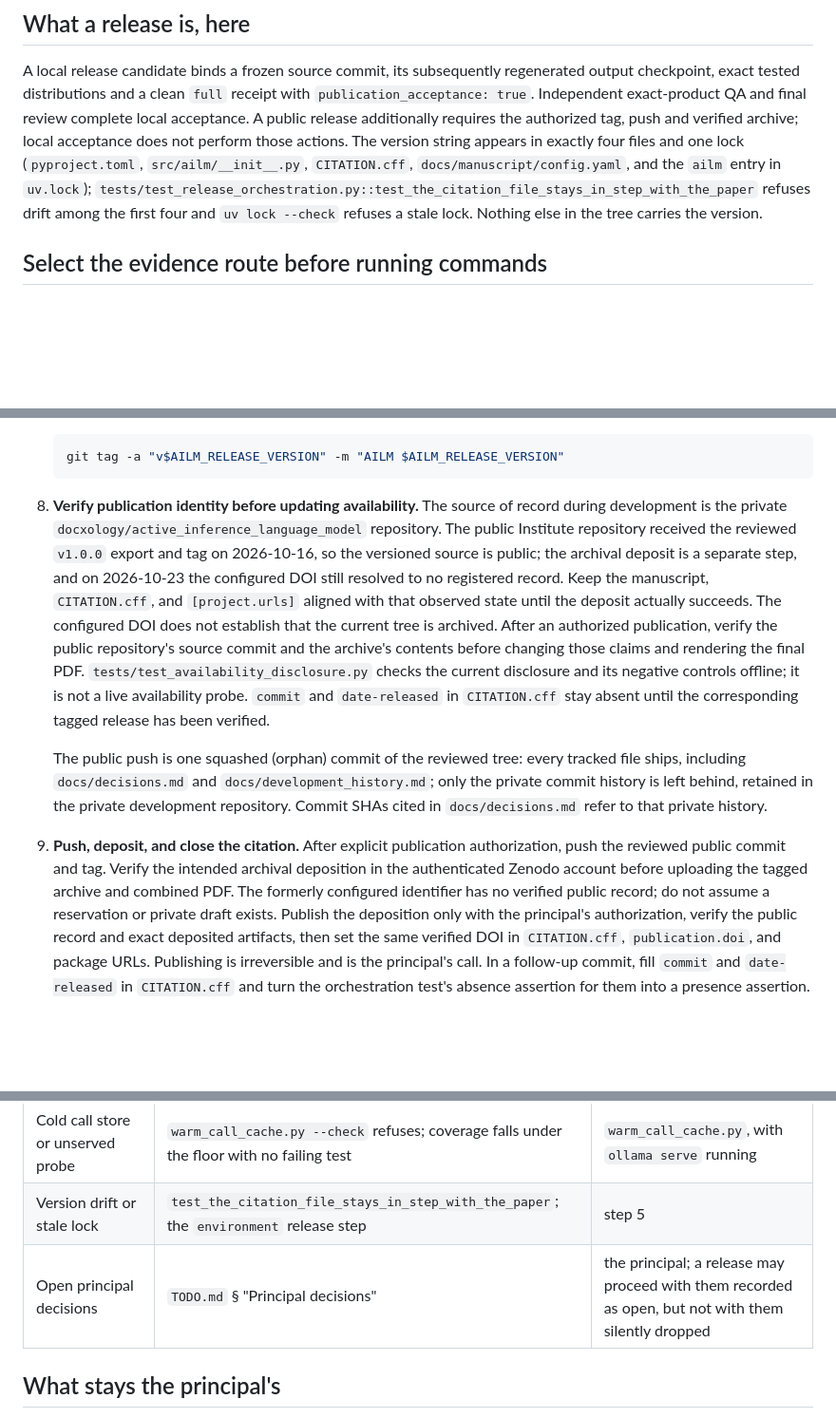
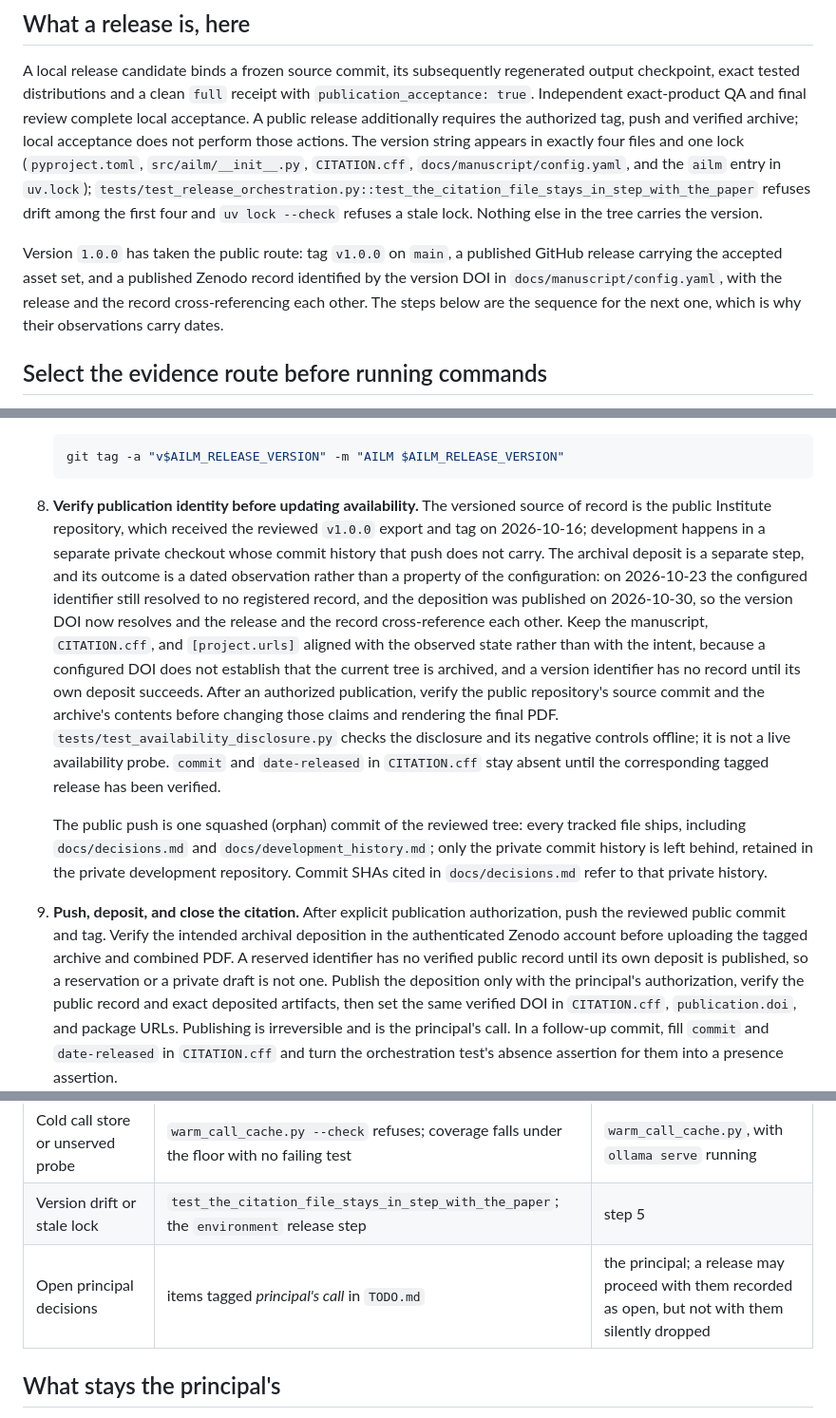
Before and after one commit to ActiveInferenceInstitute/active_inference_language_model, a Markdown page: docs/method/release_checklist.md, 3 parts joined by grey strips. Shown at 95% size. GitHub-like rendering; blank space fills up the shorter version.

Commit message:
Describe the published state where the process docs still described an intent
Two documents a maintainer reads before a release still carried the
pre-publication reading of the same tree. The pipeline guide's configuration
table called `publication.doi` "currently absent while public archival
availability is unverified" and described `publication.doi_status` as the
authenticated reserved draft's status, when the DOI is set and the status token
is unset. The release checklist told the reader the identifier "has no verified
public record" and to keep the citation aligned with that until a deposit
succeeds; the deposition was published on 2026-10-30. Both now state the dated
observation beside the state that replaced it, and the steps stay a procedure
for the next release rather than a description of this one. The checklist's
version paragraph also records that 1.0.0 has taken the public route.

The blocker table pointed at `TODO.md` section "Principal decisions", which the
queue cleanup removed in favour of the *principal's call* tag, so that row now
names the tag. Step 8 no longer names the private development repository while
keeping the provenance it carries: a private checkout's commit history is not in
the public push.

Gates over the documents this touches -- claims discipline, availability
disclosure, documentation, hydration, manuscript cross-references and the
supporting package -- pass, 749 of 749.

Co-authored-by: factory-droid[bot] <138933559+factory-droid[bot]@users.noreply.github.com>

````diff
--- a/docs/method/release_checklist.md
+++ b/docs/method/release_checklist.md
@@ -22,6 +22,12 @@ files and one lock (`pyproject.toml`, `src/ailm/__init__.py`, `CITATION.cff`,
 `tests/test_release_orchestration.py::test_the_citation_file_stays_in_step_with_the_paper`
 refuses drift among the first four and `uv lock --check` refuses a
 stale lock. Nothing else in the tree carries the version.
+
+Version `1.0.0` has taken the public route: tag `v1.0.0` on `main`, a published
+GitHub release carrying the accepted asset set, and a published Zenodo record
+identified by the version DOI in `docs/manuscript/config.yaml`, with the release
+and the record cross-referencing each other. The steps below are the sequence for
+the next one, which is why their observations carry dates.
 
 ## Select the evidence route before running commands
 
@@ -249,18 +255,22 @@ Select the frozen derivative route above for publication-only repairs.
    git tag -a "v$AILM_RELEASE_VERSION" -m "AILM $AILM_RELEASE_VERSION"
    ```
 
-8. **Verify publication identity before updating availability.** The source
-   of record during development is the private
-   `docxology/active_inference_language_model` repository. The public Institute
-   repository received the reviewed `v1.0.0` export and tag on 2026-10-16, so
-   the versioned source is public; the archival deposit is a separate step, and
-   on 2026-10-23 the configured DOI still resolved to no registered record.
-   Keep the manuscript, `CITATION.cff`, and `[project.urls]` aligned with that
-   observed state until the deposit actually succeeds. The configured DOI does
-   not establish that the current tree is archived. After an authorized publication, verify the public
-   repository's source commit and the archive's contents before changing those
-   claims and rendering the final PDF. `tests/test_availability_disclosure.py`
-   checks the current disclosure and its negative controls offline; it is not a
+8. **Verify publication identity before updating availability.** The versioned
+   source of record is the public Institute repository, which received the
+   reviewed `v1.0.0` export and tag on 2026-10-16; development happens in a
+   separate private checkout whose commit history that push does not carry. The
+   archival deposit is a separate step, and its outcome is a dated observation
+   rather than a property of the configuration: on 2026-10-23 the configured
+   identifier still resolved to no registered record, and the deposition was
+   published on 2026-10-30, so the version DOI now resolves and the release and
+   the record cross-reference each other. Keep the manuscript, `CITATION.cff`,
+   and `[project.urls]` aligned with the observed state rather than with the
+   intent, because a configured DOI does not establish that the current tree is
+   archived, and a version identifier has no record until its own deposit
+   succeeds. After an authorized publication, verify the public repository's
+   source commit and the archive's contents before changing those claims and
+   rendering the final PDF. `tests/test_availability_disclosure.py`
+   checks the disclosure and its negative controls offline; it is not a
    live availability probe. `commit` and `date-released` in `CITATION.cff` stay
    absent until the corresponding tagged release has been verified.
 
@@ -273,8 +283,9 @@ Select the frozen derivative route above for publication-only repairs.
 9. **Push, deposit, and close the citation.** After explicit publication
    authorization, push the reviewed public commit and tag. Verify the intended
    archival deposition in the authenticated Zenodo account before uploading the
-   tagged archive and combined PDF. The formerly configured identifier has no
-   verified public record; do not assume a reservation or private draft exists.
+   tagged archive and combined PDF. A reserved identifier has no verified public
+   record until its own deposit is published, so a reservation or a private
+   draft is not one.
    Publish the deposition only with the principal's authorization, verify the
    public record and exact deposited artifacts, then set the same verified DOI
    in `CITATION.cff`, `publication.doi`, and package URLs. Publishing is
@@ -290,7 +301,7 @@ Select the frozen derivative route above for publication-only repairs.
 | Dirty template checkout | the `full` profile refuses without the development override | whoever owns the template's working tree |
 | Cold call store or unserved probe | `warm_call_cache.py --check` refuses; coverage falls under the floor with no failing test | `warm_call_cache.py`, with `ollama serve` running |
 | Version drift or stale lock | `test_the_citation_file_stays_in_step_with_the_paper`; the `environment` release step | step 5 |
-| Open principal decisions | `TODO.md` § "Principal decisions" | the principal; a release may proceed with them recorded as open, but not with them silently dropped |
+| Open principal decisions | items tagged *principal's call* in `TODO.md` | the principal; a release may proceed with them recorded as open, but not with them silently dropped |
 
 ## What stays the principal's
 
````
Also changed, not shown: docs/method/rendering_pipeline.md (+2 -2 lines).
